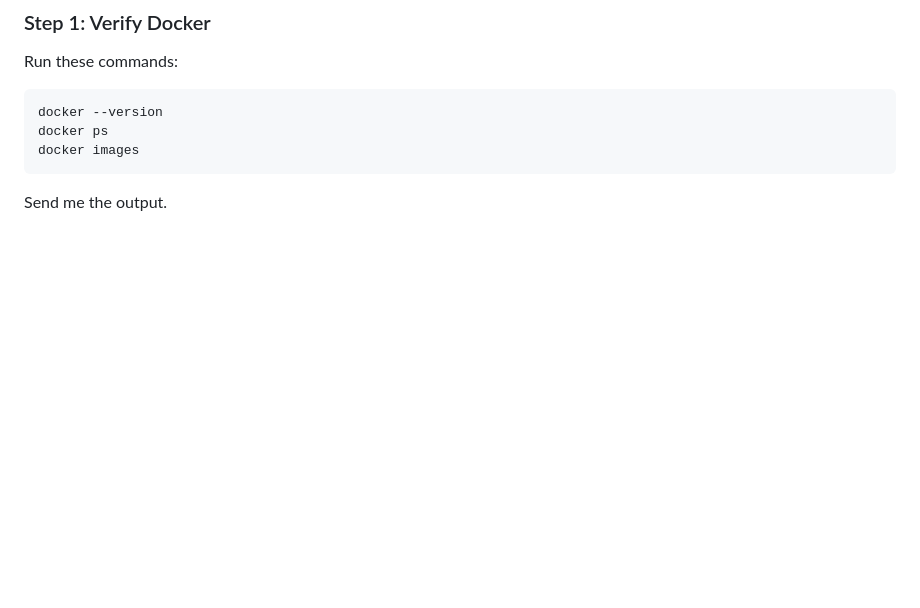
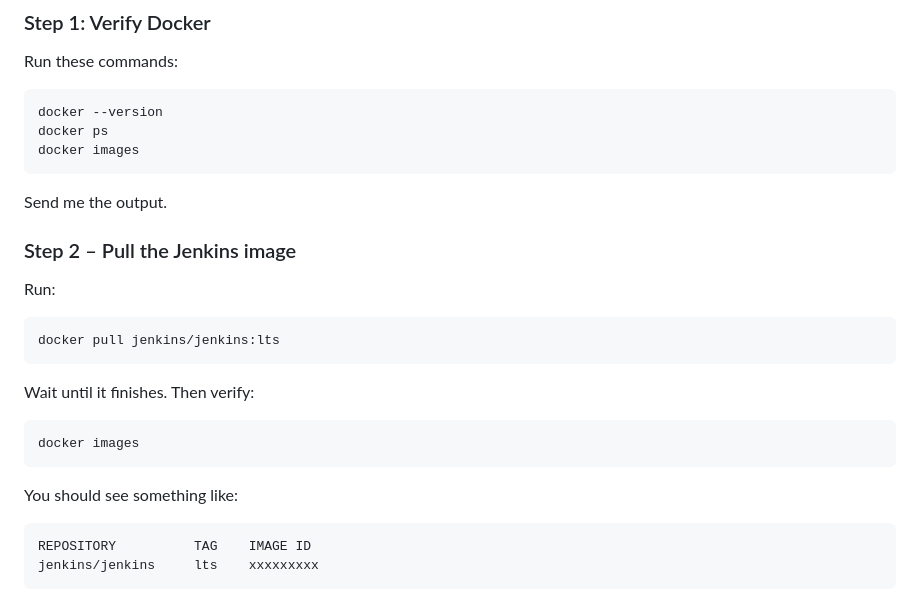
Before and after one commit to alfi-teachs/enterprise-devops-platform, a Markdown page: README.md, the part around the change. GitHub-like rendering; blank space fills up the shorter version.

````diff
--- a/README.md
+++ b/README.md
@@ -826,3 +826,19 @@ docker images
 ```
 
 Send me the output.
+
+### Step 2 – Pull the Jenkins image
+Run:
+```bash
+docker pull jenkins/jenkins:lts
+```
+Wait until it finishes.
+Then verify:
+```bash
+docker images
+```
+You should see something like:
+```bash
+REPOSITORY          TAG    IMAGE ID
+jenkins/jenkins     lts    xxxxxxxxx
+```
````
